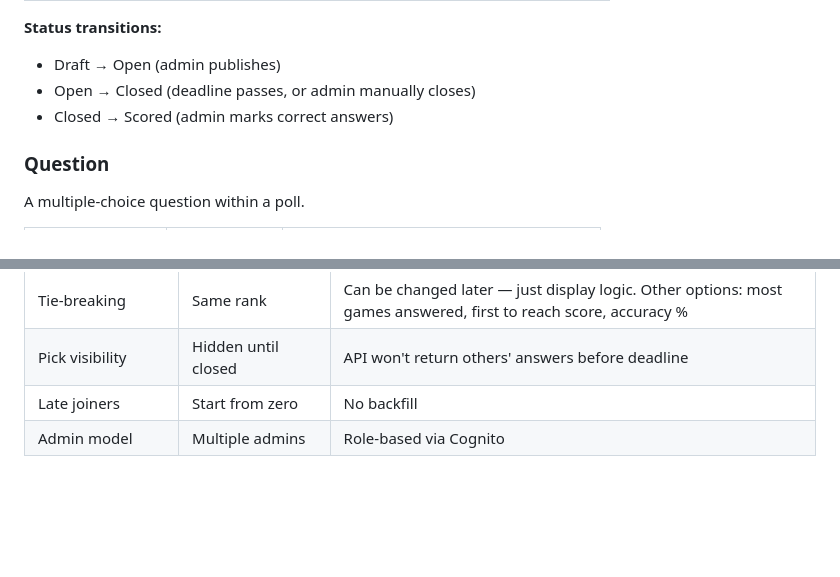
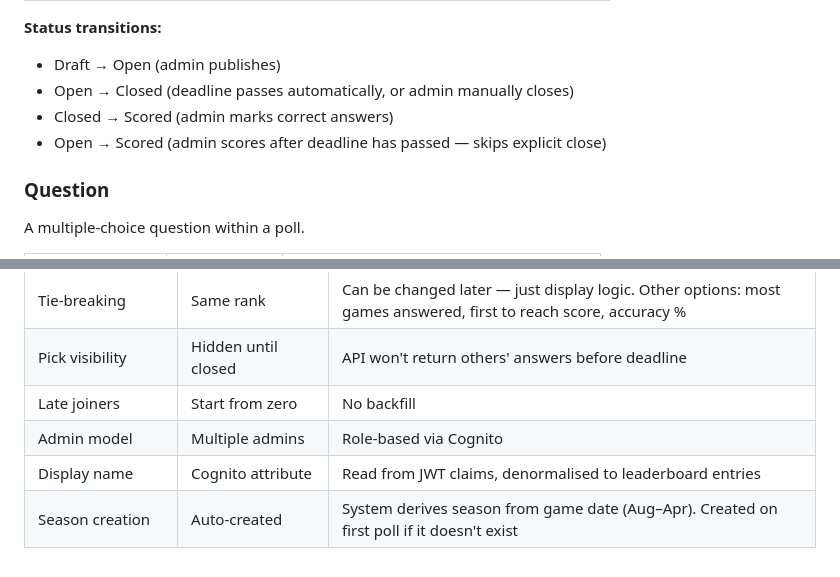
Before and after one commit to ndoherty48/PuckDrop, a Markdown page: docs/domain-model.md, 2 parts joined by grey strips. Drawn GitHub-style; blank space fills up the shorter version.

Commit message:
Cleanup design docs open questions

```diff
--- a/docs/domain-model.md
+++ b/docs/domain-model.md
@@ -30,8 +30,9 @@ A poll tied to a specific game day. Contains one or more questions.
 
 **Status transitions:**
 - Draft → Open (admin publishes)
-- Open → Closed (deadline passes, or admin manually closes)
+- Open → Closed (deadline passes automatically, or admin manually closes)
 - Closed → Scored (admin marks correct answers)
+- Open → Scored (admin scores after deadline has passed — skips explicit close)
 
 ### Question
 
@@ -106,3 +107,5 @@ Aggregated score for a user within a season.
 | Pick visibility | Hidden until closed | API won't return others' answers before deadline |
 | Late joiners | Start from zero | No backfill |
 | Admin model | Multiple admins | Role-based via Cognito |
+| Display name | Cognito attribute | Read from JWT claims, denormalised to leaderboard entries |
+| Season creation | Auto-created | System derives season from game date (Aug–Apr). Created on first poll if it doesn't exist |
```
Also changed, not shown: docs/api-design.md (+1 -1 lines).
